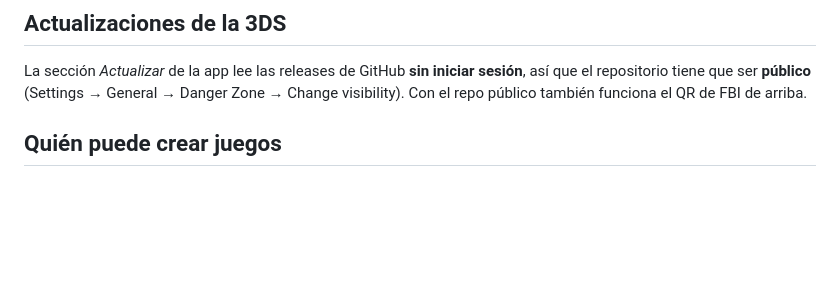
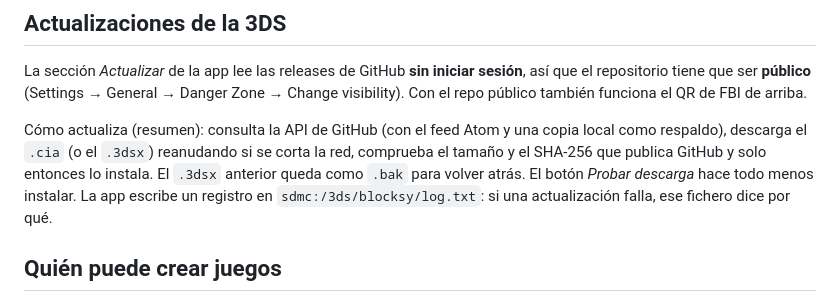
Before and after one commit to IkerPlays/BlocksyApp, a Markdown page: readme.md, the part around the change. GitHub-like rendering; blank space fills up the shorter version.

Commit message:
readme: how the 3DS updater works

```diff
--- a/readme.md
+++ b/readme.md
@@ -81,6 +81,10 @@ verificación TLS (`net.c`) hasta instalar un certificado raíz.
 La sección *Actualizar* de la app lee las releases de GitHub **sin iniciar sesión**, así que el repositorio tiene que ser **público**
 (Settings → General → Danger Zone → Change visibility). Con el repo público también funciona el QR de FBI de arriba.
 
+Cómo actualiza (resumen): consulta la API de GitHub (con el feed Atom y una copia local como respaldo), descarga el `.cia` (o el `.3dsx`) reanudando si
+se corta la red, comprueba el tamaño y el SHA-256 que publica GitHub y solo entonces lo instala. El `.3dsx` anterior queda como `.bak` para volver atrás.
+El botón *Probar descarga* hace todo menos instalar. La app escribe un registro en `sdmc:/3ds/blocksy/log.txt`: si una actualización falla, ese fichero dice por qué.
+
 ## Quién puede crear juegos
 Solo la cuenta autorizada y solo desde la web. El servidor lo comprueba (`sessions.can_create`, que pone la función `game-session` según el
 secret opcional `CREATOR_EMAILS`; por defecto `ikerana35018santanaiker@gmail.com`). Hay que ejecutar `supabase/game/creators.sql` en Game y
```
